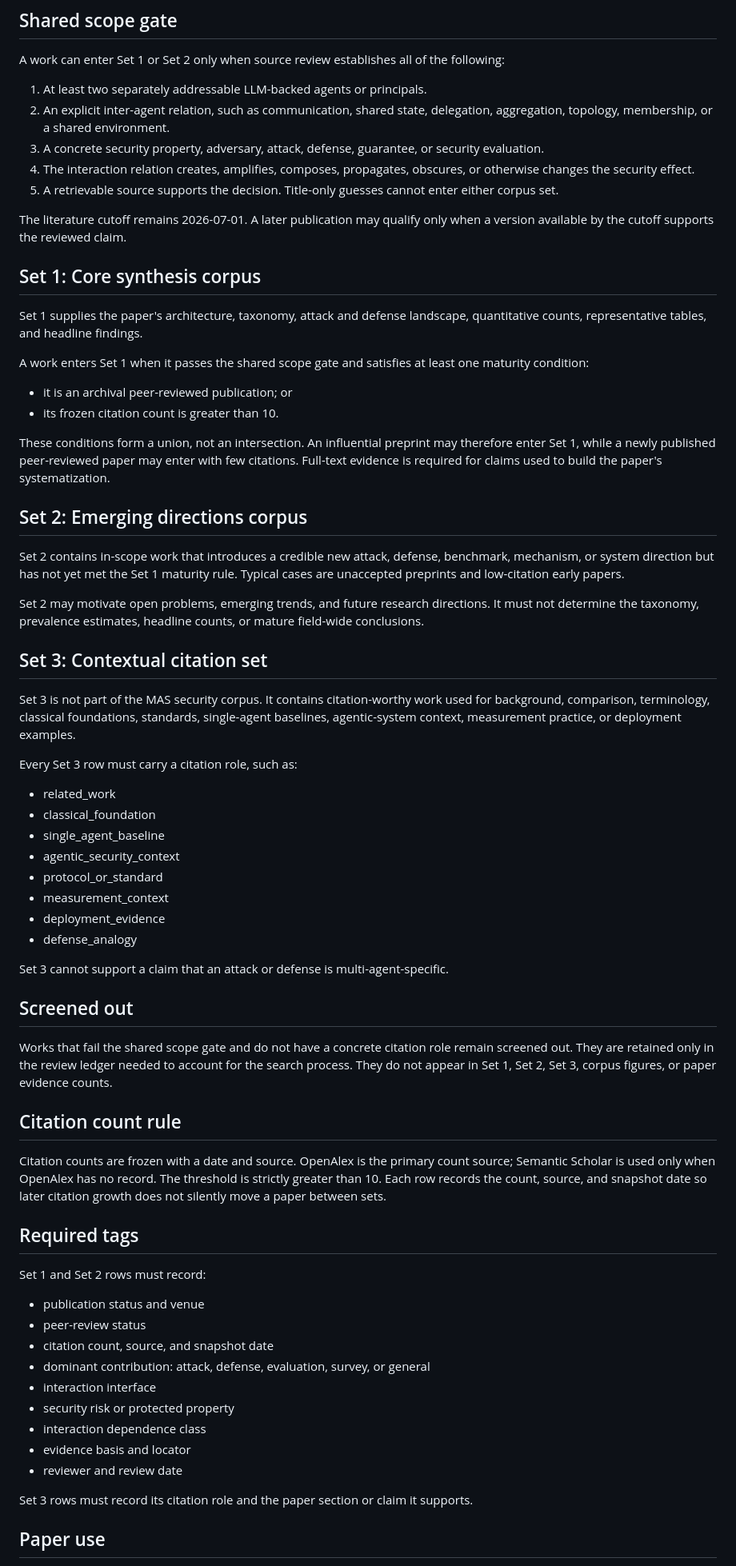
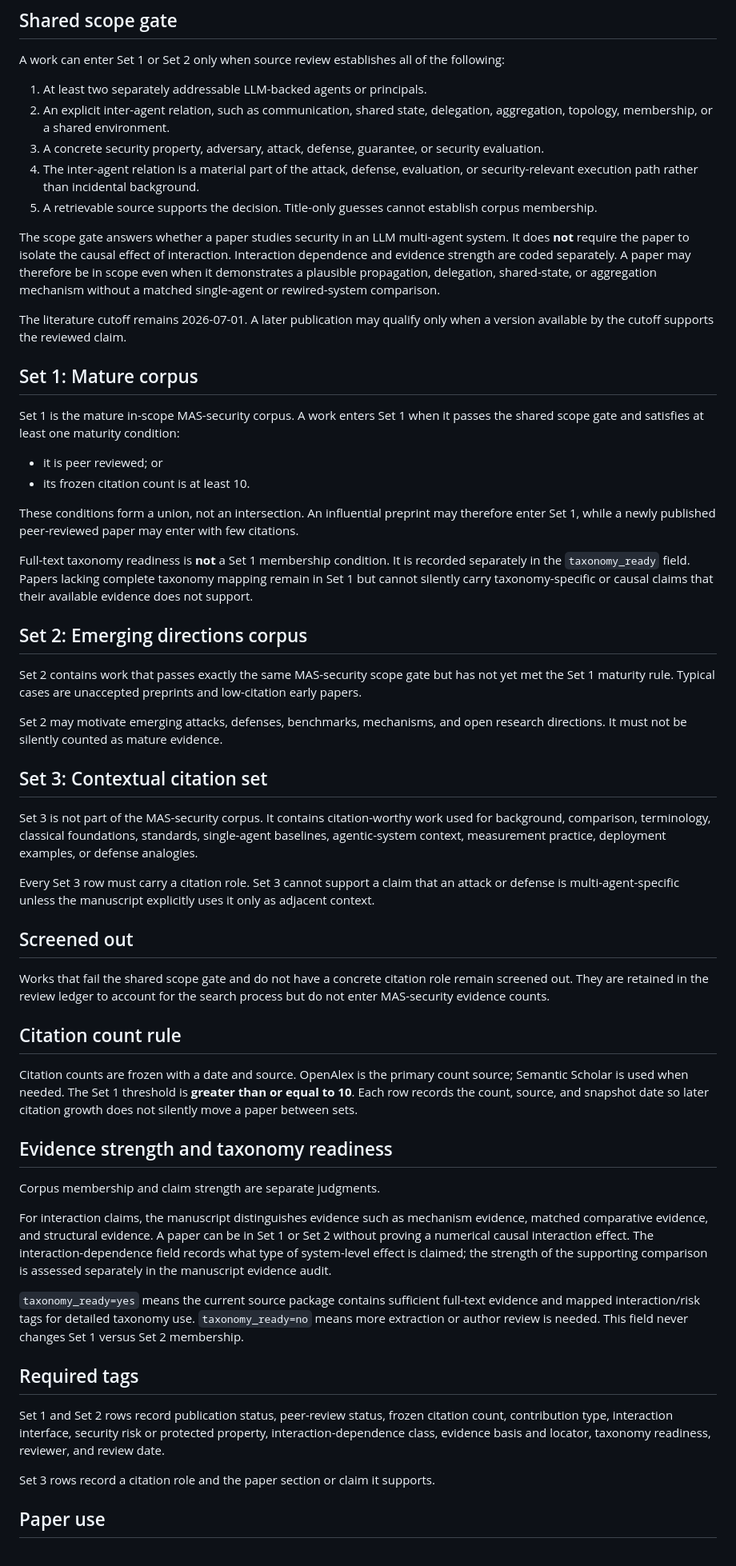
Before and after one commit to BrookeYangRui/multiagent_security_corpus, a Markdown page: CORPUS_SET_POLICY.md, the part around one of its changes. Shown at 80% size. Drawn GitHub-style.

Commit message:
Separate scope from interaction evidence strength

```diff
--- a/CORPUS_SET_POLICY.md
+++ b/CORPUS_SET_POLICY.md
@@ -9,68 +9,57 @@ A work can enter Set 1 or Set 2 only when source review establishes all of the f
 1. At least two separately addressable LLM-backed agents or principals.
 2. An explicit inter-agent relation, such as communication, shared state, delegation, aggregation, topology, membership, or a shared environment.
 3. A concrete security property, adversary, attack, defense, guarantee, or security evaluation.
-4. The interaction relation creates, amplifies, composes, propagates, obscures, or otherwise changes the security effect.
-5. A retrievable source supports the decision. Title-only guesses cannot enter either corpus set.
+4. The inter-agent relation is a material part of the attack, defense, evaluation, or security-relevant execution path rather than incidental background.
+5. A retrievable source supports the decision. Title-only guesses cannot establish corpus membership.
+
+The scope gate answers whether a paper studies security in an LLM multi-agent system. It does **not** require the paper to isolate the causal effect of interaction. Interaction dependence and evidence strength are coded separately. A paper may therefore be in scope even when it demonstrates a plausible propagation, delegation, shared-state, or aggregation mechanism without a matched single-agent or rewired-system comparison.
 
 The literature cutoff remains 2026-07-01. A later publication may qualify only when a version available by the cutoff supports the reviewed claim.
 
-## Set 1: Core synthesis corpus
+## Set 1: Mature corpus
 
-Set 1 supplies the paper's architecture, taxonomy, attack and defense landscape, quantitative counts, representative tables, and headline findings.
+Set 1 is the mature in-scope MAS-security corpus. A work enters Set 1 when it passes the shared scope gate and satisfies at least one maturity condition:
 
-A work enters Set 1 when it passes the shared scope gate and satisfies at least one maturity condition:
+* it is peer reviewed; or
+* its frozen citation count is at least 10.
 
-* it is an archival peer-reviewed publication; or
-* its frozen citation count is greater than 10.
+These conditions form a union, not an intersection. An influential preprint may therefore enter Set 1, while a newly published peer-reviewed paper may enter with few citations.
 
-These conditions form a union, not an intersection. An influential preprint may therefore enter Set 1, while a newly published peer-reviewed paper may enter with few citations. Full-text evidence is required for claims used to build the paper's systematization.
+Full-text taxonomy readiness is **not** a Set 1 membership condition. It is recorded separately in the `taxonomy_ready` field. Papers lacking complete taxonomy mapping remain in Set 1 but cannot silently carry taxonomy-specific or causal claims that their available evidence does not support.
 
 ## Set 2: Emerging directions corpus
 
-Set 2 contains in-scope work that introduces a credible new attack, defense, benchmark, mechanism, or system direction but has not yet met the Set 1 maturity rule. Typical cases are unaccepted preprints and low-citation early papers.
+Set 2 contains work that passes exactly the same MAS-security scope gate but has not yet met the Set 1 maturity rule. Typical cases are unaccepted preprints and low-citation early papers.
 
-Set 2 may motivate open problems, emerging trends, and future research directions. It must not determine the taxonomy, prevalence estimates, headline counts, or mature field-wide conclusions.
+Set 2 may motivate emerging attacks, defenses, benchmarks, mechanisms, and open research directions. It must not be silently counted as mature evidence.
 
 ## Set 3: Contextual citation set
 
-Set 3 is not part of the MAS security corpus. It contains citation-worthy work used for background, comparison, terminology, classical foundations, standards, single-agent baselines, agentic-system context, measurement practice, or deployment examples.
+Set 3 is not part of the MAS-security corpus. It contains citation-worthy work used for background, comparison, terminology, classical foundations, standards, single-agent baselines, agentic-system context, measurement practice, deployment examples, or defense analogies.
 
-Every Set 3 row must carry a citation role, such as:
-
-* related_work
-* classical_foundation
-* single_agent_baseline
-* agentic_security_context
-* protocol_or_standard
-* measurement_context
-* deployment_evidence
-* defense_analogy
-
-Set 3 cannot support a claim that an attack or defense is multi-agent-specific.
+Every Set 3 row must carry a citation role. Set 3 cannot support a claim that an attack or defense is multi-agent-specific unless the manuscript explicitly uses it only as adjacent context.
 
 ## Screened out
 
-Works that fail the shared scope gate and do not have a concrete citation role remain screened out. They are retained only in the review ledger needed to account for the search process. They do not appear in Set 1, Set 2, Set 3, corpus figures, or paper evidence counts.
+Works that fail the shared scope gate and do not have a concrete citation role remain screened out. They are retained in the review ledger to account for the search process but do not enter MAS-security evidence counts.
 
 ## Citation count rule
 
-Citation counts are frozen with a date and source. OpenAlex is the primary count source; Semantic Scholar is used only when OpenAlex has no record. The threshold is strictly greater than 10. Each row records the count, source, and snapshot date so later citation growth does not silently move a paper between sets.
+Citation counts are frozen with a date and source. OpenAlex is the primary count source; Semantic Scholar is used when needed. The Set 1 threshold is **greater than or equal to 10**. Each row records the count, source, and snapshot date so later citation growth does not silently move a paper between sets.
+
+## Evidence strength and taxonomy readiness
+
+Corpus membership and claim strength are separate judgments.
+
+For interaction claims, the manuscript distinguishes evidence such as mechanism evidence, matched comparative evidence, and structural evidence. A paper can be in Set 1 or Set 2 without proving a numerical causal interaction effect. The interaction-dependence field records what type of system-level effect is claimed; the strength of the supporting comparison is assessed separately in the manuscript evidence audit.
+
+`taxonomy_ready=yes` means the current source package contains sufficient full-text evidence and mapped interaction/risk tags for detailed taxonomy use. `taxonomy_ready=no` means more extraction or author review is needed. This field never changes Set 1 versus Set 2 membership.
 
 ## Required tags
 
-Set 1 and Set 2 rows must record:
+Set 1 and Set 2 rows record publication status, peer-review status, frozen citation count, contribution type, interaction interface, security risk or protected property, interaction-dependence class, evidence basis and locator, taxonomy readiness, reviewer, and review date.
 
-* publication status and venue
-* peer-review status
-* citation count, source, and snapshot date
-* dominant contribution: attack, defense, evaluation, survey, or general
-* interaction interface
-* security risk or protected property
-* interaction dependence class
-* evidence basis and locator
-* reviewer and review date
-
-Set 3 rows must record its citation role and the paper section or claim it supports.
+Set 3 rows record a citation role and the paper section or claim it supports.
 
 ## Paper use
 
```
Also changed, not shown: other parts of CORPUS_SET_POLICY.md (+5 -4 lines).
